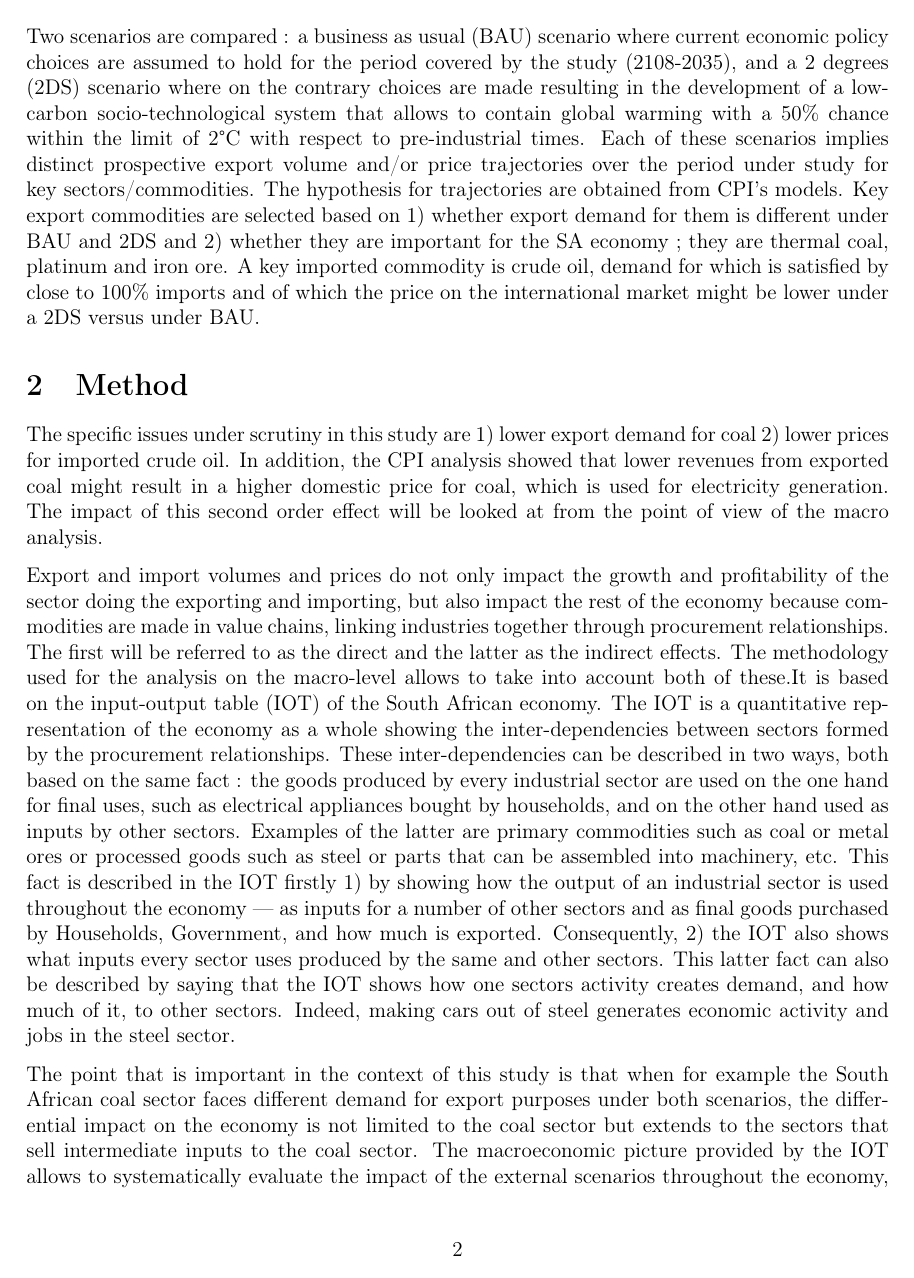
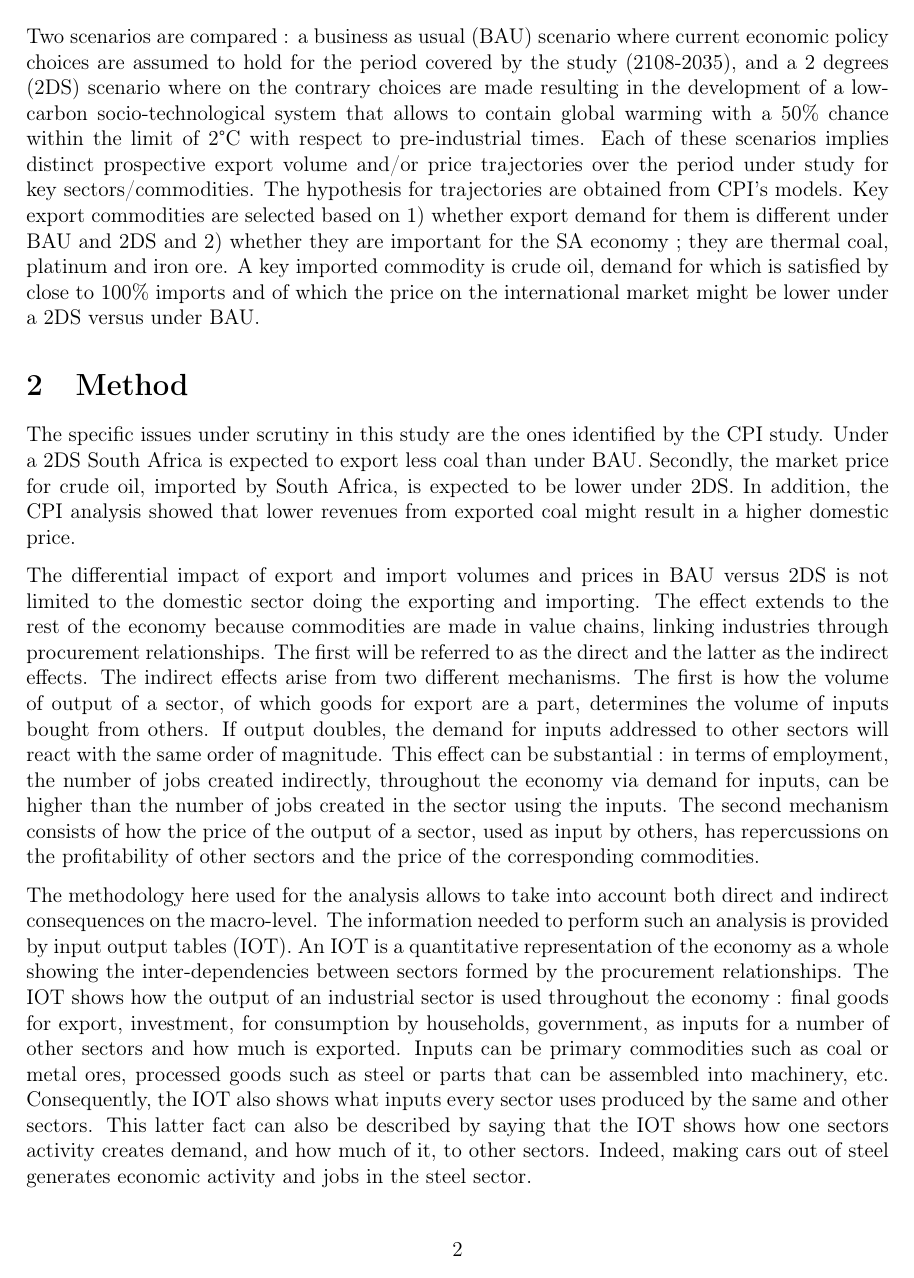
Before and after one commit to liesbethdf/IOSA, a LaTeX document (project/doc/ZA_employment_transition_AFD.tex): page 2 of 19. Compiled offline with pdfLaTeX.

Commit message:
Methodology part of text

```diff
--- a/project/doc/ZA_employment_transition_AFD.tex
+++ b/project/doc/ZA_employment_transition_AFD.tex
@@ -93,12 +93,20 @@ global warming with a 50\% chance within the limit of 2°C with respect to pre-i
 
 \section{Method}
 
-The specific issues under scrutiny in this study are 1) lower export demand for coal 2) lower prices for imported crude oil. In addition, the CPI analysis showed that lower revenues from exported coal might result in a higher domestic price for coal, which is used for electricity generation. The impact of this second order effect will be looked at from the point of view of the macro analysis.
+The specific issues under scrutiny in this study are the ones identified by the CPI study. Under a 2DS South Africa is expected to export less coal than under BAU. Secondly, the market price for crude oil, imported by South Africa, is expected to be lower under 2DS. In addition, the CPI analysis showed that lower revenues from exported coal might result in a higher domestic price. %for coal, which is used for electricity generation.
+%The impact of this second order effect will be looked at from the point of view of the macro analysis.
 
-Export and import volumes and prices do not only impact the growth and profitability of the sector doing the exporting and importing, but also impact the rest of the economy because commodities are made in value chains, linking industries together through procurement relationships. The first will be referred to as the direct and the latter as the indirect effects. The methodology used for the analysis on the macro-level allows to take into account both of these.%, based on the latest input-output table takes into account not only the direct effect on a sector of the demand it faces, but also the indirect effects
-It is based on the input-output table (IOT) of the South African economy. The IOT is a quantitative representation of the economy as a whole showing the inter-dependencies between sectors formed by the procurement relationships. These inter-dependencies can be described in two ways, both based on the same fact : the goods produced by every industrial sector are used on the one hand for final uses, such as electrical appliances bought by households, and on the other hand used as inputs by other sectors. Examples of the latter are primary commodities such as coal or metal ores or processed goods such as steel or parts that can be assembled into machinery, etc. This fact is described in the IOT firstly 1) by showing how the output of an industrial sector is used throughout the economy --- as inputs for a number of other sectors and as final goods purchased by Households, Government, and how much is exported. Consequently, 2) the IOT also shows what inputs every sector uses produced by the same and other sectors. This latter fact can also be described by saying that the IOT shows how one sectors activity creates demand, and how much of it, to other sectors. Indeed, making cars out of steel generates economic activity and jobs in the steel sector.
+%when the coal sector faces different demand for export purposes under both scenarios, the differential impact on the economy is not limited to the coal sector but extends to the sectors that sell intermediate inputs to the coal sector. The macroeconomic picture provided by the IOT allows to systematically evaluate the impact of the external scenarios throughout the economy, taking into account how each sector depends on others for its revenue.
 
-The point that is important in the context of this study %of a comparison of a world-scale low carbon transition with a scenario where the world does not make such a choice, %for the study at hand
-is that when for example the South African coal sector faces different demand for export purposes under both scenarios, the differential impact on the economy is not limited to the coal sector but extends to the sectors that sell intermediate inputs to the coal sector. The macroeconomic picture provided by the IOT allows to systematically evaluate the impact of the external scenarios throughout the economy, taking into account how each sector depends on others for its revenue. %the supply chains.
+The differential impact of export and import volumes and prices in BAU versus 2DS is not limited to %impact the growth and profitability
+the domestic sector doing the exporting and importing. The effect extends to the rest of the economy because commodities are made in value chains, linking industries through procurement %and supply
+relationships. The first will be referred to as the direct and the latter as the indirect effects. The indirect effects arise from two different mechanisms. The first is how the volume of output of a sector, of which goods for export are a part, determines the volume of inputs bought from others. %throughout the economy is via the inputs it uses, which contribute to total demand addressed to other sectors.
+If output doubles,  %, which includes exports, consumption by households and government and investment,
+the demand for inputs addressed to other sectors will react with the same order of magnitude. This effect can be substantial : in terms of employment, the number of jobs created indirectly, throughout the economy via demand for inputs, can be higher than the number of jobs created in the sector using the inputs. The second mechanism consists of how the price of the output of a sector, used as input by others, has repercussions on the profitability of other sectors and the price of the corresponding commodities.
 
-The CPI study also looks into the impact on the value chain in which the primary affected sector is situated. For example, the demand for coal does not only impact the corresponding part of the mining sector, but also the actor, Transnet, providing the transport by rail of the coal to power ports, from where the coal is exported. However, the advantage of the present study is that it evaluated these indirect impacts in a systematic manner.
+%The macroeconomic picture provided by the IOT allows to systematically evaluate the impact of the external scenarios throughout the economy, taking into account how each sector depends on others for its revenue.
+
+
+The methodology here used for the analysis allows to take into account both direct and indirect consequences on the macro-level. The information needed to perform such an analysis is provided by input output tables (IOT). %These tables provide quantitative information on what inputs each sector uses from the other sectors and on how the output from each of the sectors is used.  It is based on the input-output table (IOT) of the South African economy.
+An IOT is a quantitative representation of the economy as a whole showing the inter-dependencies between sectors formed by the procurement relationships. %These inter-dependencies can be described in two ways, both based on the same fact : the goods produced by every industrial sector are used on the one hand for final uses, such as electrical appliances bought by households, and on the other hand used as inputs by other sectors. Examples of the latter are  This fact is described in the IOT firstly 1) by showing
+The IOT shows how the output of an industrial sector is used throughout the economy : final goods for export, investment, for consumption by households, government, as inputs for a number of other sectors and how much is exported. Inputs can be primary commodities such as coal or metal ores, processed goods such as steel or parts that can be assembled into machinery, etc. Consequently, the IOT also shows what inputs every sector uses produced by the same and other sectors. This latter fact can also be described by saying that the IOT shows how one sectors activity creates demand, and how much of it, to other sectors. Indeed, making cars out of steel generates economic activity and jobs in the steel sector.
```
Also changed, not shown: project/doc/ZA_employment_transition_AFD.tex (24 more changed lines), 1 other file.
